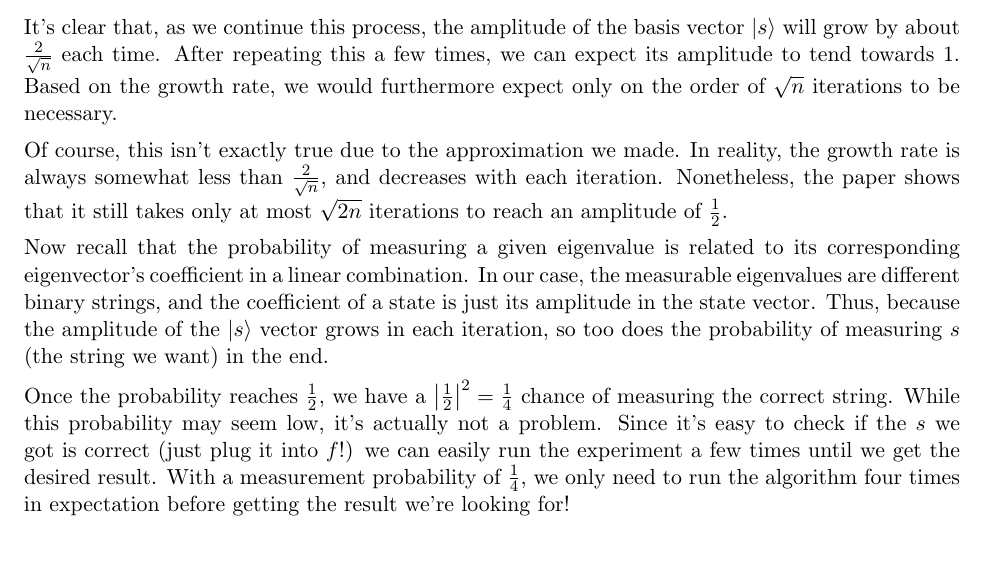
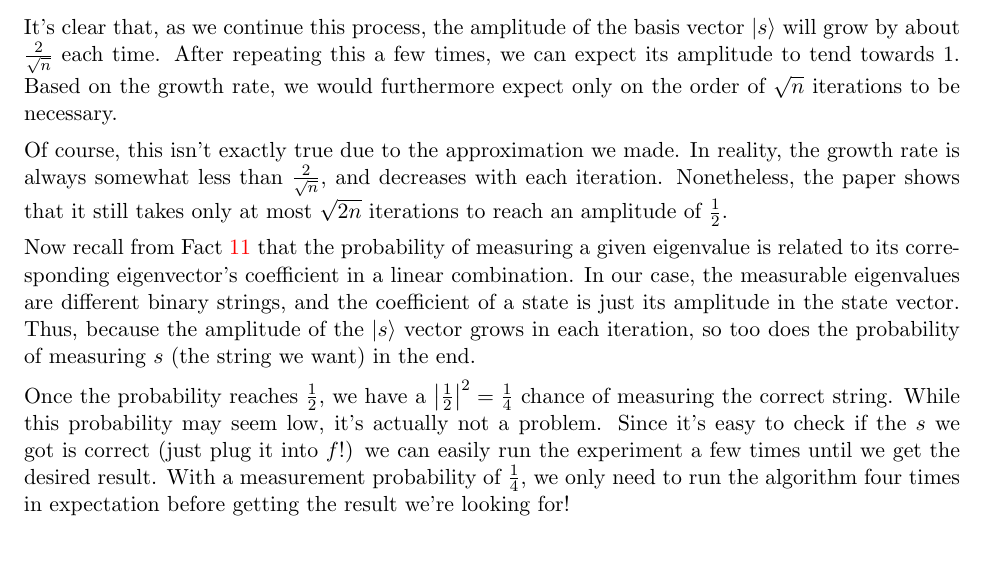
Before and after one commit to battery-staple/math4310-independent-study, a LaTeX document (final_paper.tex, which reads sections/grovers-algorithm.tex): part of page 10 of 10, cut so that both start at the same text. The pictures show the PDF file out/final_paper.pdf that the author committed with the source.

Commit message:
Add in one more reference

```diff
--- a/sections/grovers-algorithm.tex
+++ b/sections/grovers-algorithm.tex
@@ -171,7 +171,7 @@
       In reality, the growth rate is always somewhat less than $\frac{2}{\sqrt{n}}$, and decreases with each iteration.
       Nonetheless, the paper shows that it still takes only at most $\sqrt{2n}$ iterations to reach an amplitude of $\frac{1}{2}$.
 
-      Now recall that the probability of measuring a given eigenvalue is related to its corresponding eigenvector's coefficient in a linear combination.
+      Now recall from Fact $\ref{fact:eigenvalprob}$ that the probability of measuring a given eigenvalue is related to its corresponding eigenvector's coefficient in a linear combination.
       In our case, the measurable eigenvalues are different binary strings, and the coefficient of a state is just its amplitude in the state vector.
       Thus, because the amplitude of the $\ket{s}$ vector grows in each iteration, so too does the probability of measuring $s$ (the string we want) in the end.
 
```
Also changed, not shown: sections/quantum-primer.tex (+1 -1 lines), out/final_paper.pdf.
